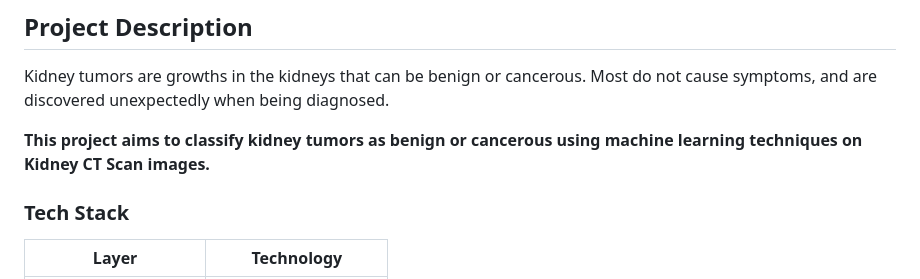
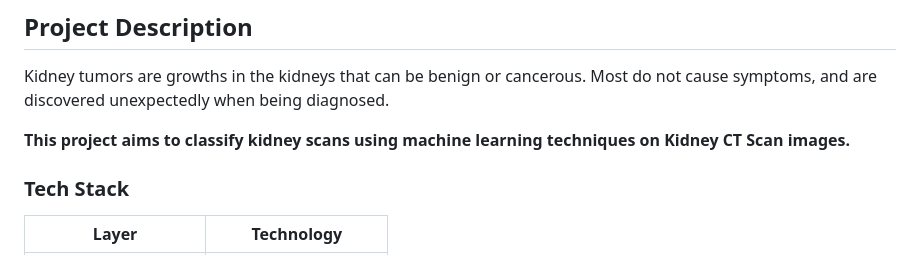
Before and after one commit to Sgurung14/Kidney-Disease-Classification-Deep-Learning-Project, a Markdown page: README.md, the part around the change. GitHub-like rendering.

Commit message:
Update project description in README.md

```diff
--- a/README.md
+++ b/README.md
@@ -4,7 +4,7 @@
 
 Kidney tumors are growths in the kidneys that can be benign or cancerous. Most do not cause symptoms, and are discovered unexpectedly when being diagnosed.
 
-**This project aims to classify kidney tumors as benign or cancerous using machine learning techniques on Kidney CT Scan images.**
+**This project aims to classify kidney scans using machine learning techniques on Kidney CT Scan images.**
 
 ### Tech Stack
 
```
